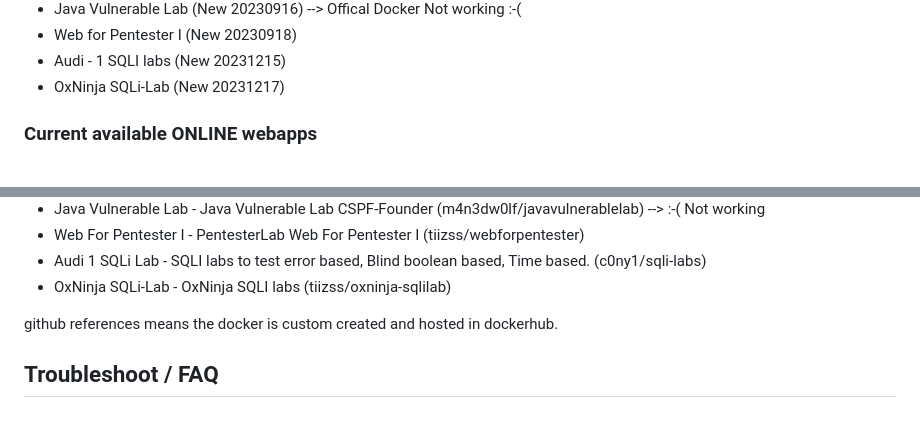
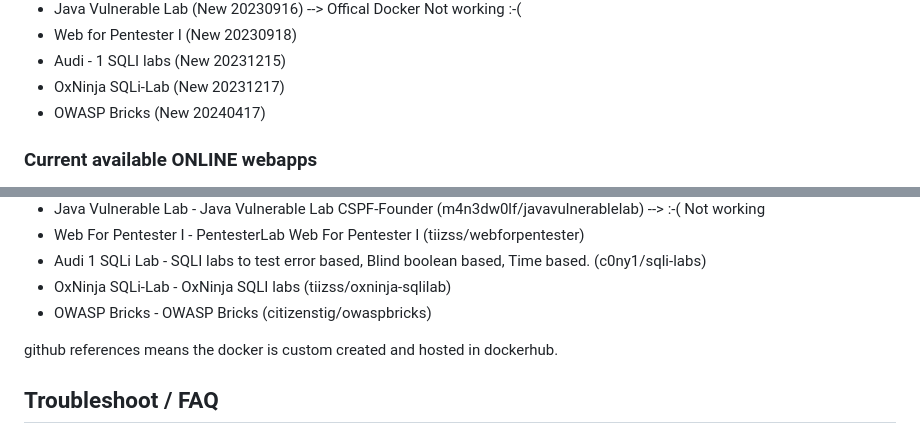
Before and after one commit to TiiZss/BreakingLab, a Markdown page: README.md, 2 parts joined by grey strips. GitHub-like rendering.

Commit message:
Update README.md
added OWASP Bricks

```diff
--- a/README.md
+++ b/README.md
@@ -27,6 +27,7 @@ Working and tested on Ubuntu 23.04, Kali and WSL.<br />
 * Web for Pentester I (New 20230918)
 * Audi - 1 SQLI labs (New 20231215)
 * OxNinja SQLi-Lab (New 20231217)
+* OWASP Bricks (New 20240417)
 
 ### Current available ONLINE webapps
 
@@ -151,6 +152,7 @@ Ex.
  * Web For Pentester I    - PentesterLab Web For Pentester I (tiizss/webforpentester)
  * Audi 1 SQLi Lab        - SQLI labs to test error based, Blind boolean based, Time based. (c0ny1/sqli-labs)
  * OxNinja SQLi-Lab       - OxNinja SQLI labs (tiizss/oxninja-sqlilab)
+ * OWASP Bricks           - OWASP Bricks (citizenstig/owaspbricks)
 
 github references means the docker is custom created and hosted in dockerhub.
 
```
Also changed, not shown: other parts of README.md (+0 -1 lines).
